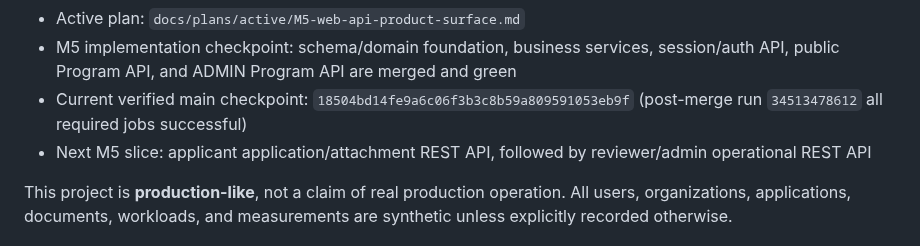
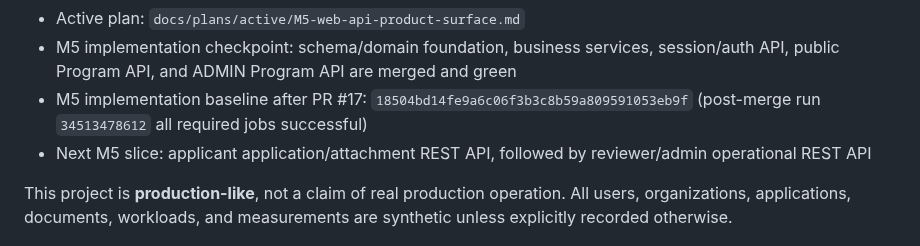
Before and after one commit to siamese-lang/application-review-platform, a Markdown page: README.md, the part around the change. GitHub-like rendering.

Commit message:
docs: make M5 checkpoint wording durable

```diff
--- a/README.md
+++ b/README.md
@@ -22,7 +22,7 @@
 - M5 pre-implementation architecture review: complete; ADR-001 through ADR-003 form the implementation baseline
 - Active plan: `docs/plans/active/M5-web-api-product-surface.md`
 - M5 implementation checkpoint: schema/domain foundation, business services, session/auth API, public Program API, and ADMIN Program API are merged and green
-- Current verified main checkpoint: `18504bd14fe9a6c06f3b3c8b59a809591053eb9f` (post-merge run `34513478612` all required jobs successful)
+- M5 implementation baseline after PR #17: `18504bd14fe9a6c06f3b3c8b59a809591053eb9f` (post-merge run `34513478612` all required jobs successful)
 - Next M5 slice: applicant application/attachment REST API, followed by reviewer/admin operational REST API
 
 This project is **production-like**, not a claim of real production operation. All users, organizations, applications, documents, workloads, and measurements are synthetic unless explicitly recorded otherwise.
```
